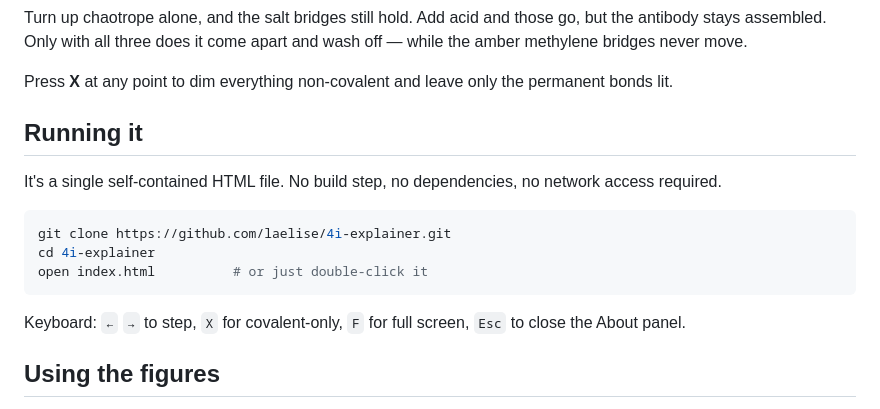
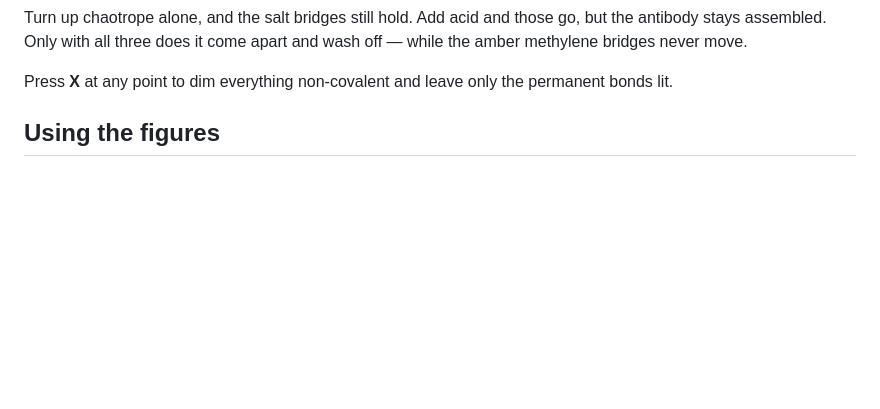
Before and after one commit to laelise/4i-explainer, a Markdown page: README.md, the part around the change. Rendered like a GitHub page; blank space fills up the shorter version.

Commit message:
Remove running instructions from README
Removed instructions for running the project from the README.

````diff
--- a/README.md
+++ b/README.md
@@ -33,17 +33,6 @@ Turn up chaotrope alone, and the salt bridges still hold. Add acid and those go,
 
 Press **X** at any point to dim everything non-covalent and leave only the permanent bonds lit.
 
-## Running it
-
-It's a single self-contained HTML file. No build step, no dependencies, no network access required.
-
-```bash
-git clone https://github.com/laelise/4i-explainer.git
-cd 4i-explainer
-open index.html          # or just double-click it
-```
-
-Keyboard: `←` `→` to step, `X` for covalent-only, `F` for full screen, `Esc` to close the About panel.
 
 ## Using the figures
 
````
